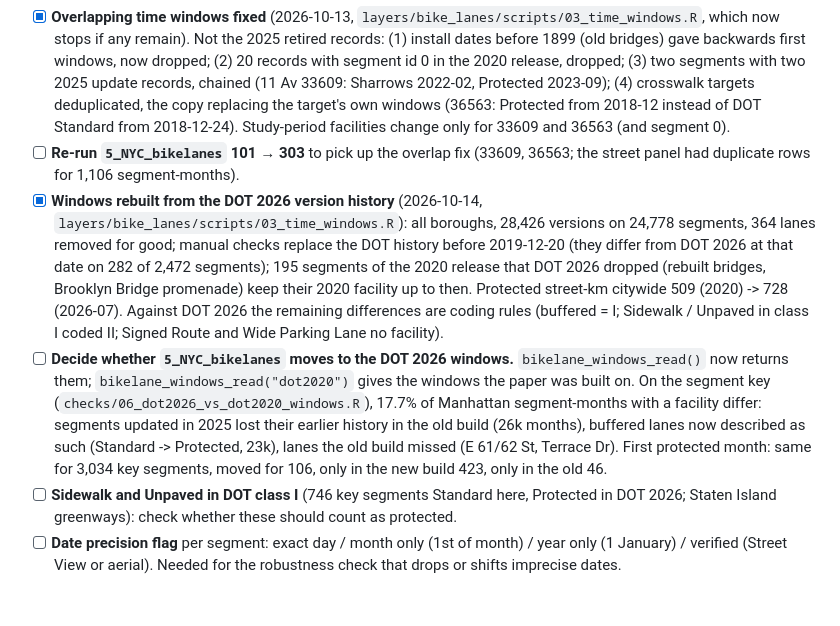
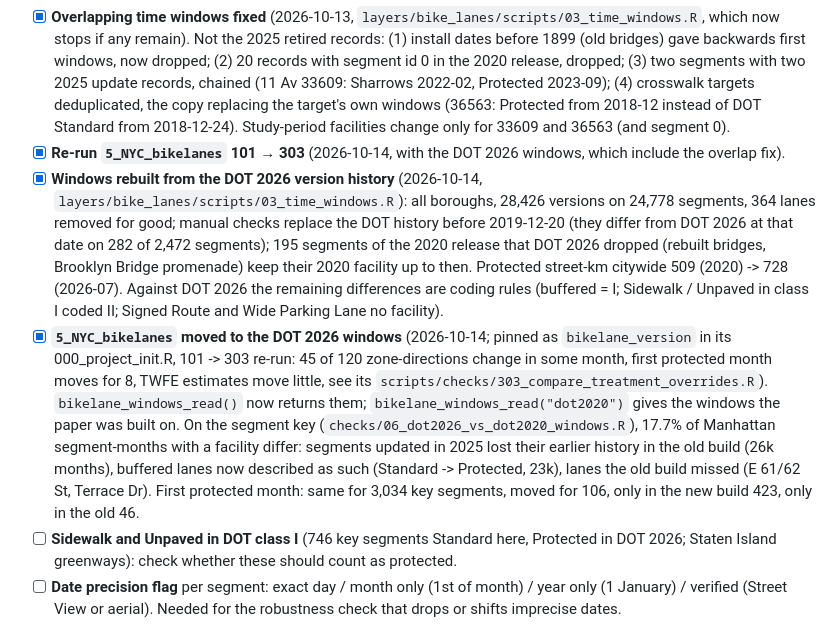
Before and after one commit to joris-klingen/nyc_streets, a Markdown page: TODO.md, the part around the change. Rendered like a GitHub page; blank space fills up the shorter version.

Commit message:
TODO: paper moved to the DOT 2026 windows
Co-Authored-By: Claude Opus 5.5 <noreply@anthropic.com>

```diff
--- a/TODO.md
+++ b/TODO.md
@@ -25,9 +25,9 @@
 - [ ] **Remaining disagreements outside the review.** After the upgrade-bug fix, 69 study-period segments still differ from the DOT 2026 history by more than a year, and 133 are protected in only one source. The 37 reviewed projects cover part of this; list what is left (`layers/bike_lanes/checks/02_pipeline_vs_dot_history.R` on the new windows) and decide whether a second review round is needed.
 - [ ] **27 segments moved earlier with the bug fix** (2016 → 1978), where the manual sheet codes the pre-upgrade type as protected. Check them against Street View or the aerial sheets.
 - [x] **Overlapping time windows fixed** (2026-10-13, `layers/bike_lanes/scripts/03_time_windows.R`, which now stops if any remain). Not the 2025 retired records: (1) install dates before 1899 (old bridges) gave backwards first windows, now dropped; (2) 20 records with segment id 0 in the 2020 release, dropped; (3) two segments with two 2025 update records, chained (11 Av 33609: Sharrows 2022-02, Protected 2023-09); (4) crosswalk targets deduplicated, the copy replacing the target's own windows (36563: Protected from 2018-12 instead of DOT Standard from 2018-12-24). Study-period facilities change only for 33609 and 36563 (and segment 0).
-- [ ] **Re-run `5_NYC_bikelanes` 101 → 303** to pick up the overlap fix (33609, 36563; the street panel had duplicate rows for 1,106 segment-months).
+- [x] **Re-run `5_NYC_bikelanes` 101 → 303** (2026-10-14, with the DOT 2026 windows, which include the overlap fix).
 - [x] **Windows rebuilt from the DOT 2026 version history** (2026-10-14, `layers/bike_lanes/scripts/03_time_windows.R`): all boroughs, 28,426 versions on 24,778 segments, 364 lanes removed for good; manual checks replace the DOT history before 2019-12-20 (they differ from DOT 2026 at that date on 282 of 2,472 segments); 195 segments of the 2020 release that DOT 2026 dropped (rebuilt bridges, Brooklyn Bridge promenade) keep their 2020 facility up to then. Protected street-km citywide 509 (2020) -> 728 (2026-07). Against DOT 2026 the remaining differences are coding rules (buffered = I; Sidewalk / Unpaved in class I coded II; Signed Route and Wide Parking Lane no facility).
-- [ ] **Decide whether `5_NYC_bikelanes` moves to the DOT 2026 windows.** `bikelane_windows_read()` now returns them; `bikelane_windows_read("dot2020")` gives the windows the paper was built on. On the segment key (`checks/06_dot2026_vs_dot2020_windows.R`), 17.7% of Manhattan segment-months with a facility differ: segments updated in 2025 lost their earlier history in the old build (26k months), buffered lanes now described as such (Standard -> Protected, 23k), lanes the old build missed (E 61/62 St, Terrace Dr). First protected month: same for 3,034 key segments, moved for 106, only in the new build 423, only in the old 46.
+- [x] **`5_NYC_bikelanes` moved to the DOT 2026 windows** (2026-10-14; pinned as `bikelane_version` in its 000_project_init.R, 101 -> 303 re-run: 45 of 120 zone-directions change in some month, first protected month moves for 8, TWFE estimates move little, see its `scripts/checks/303_compare_treatment_overrides.R`). `bikelane_windows_read()` now returns them; `bikelane_windows_read("dot2020")` gives the windows the paper was built on. On the segment key (`checks/06_dot2026_vs_dot2020_windows.R`), 17.7% of Manhattan segment-months with a facility differ: segments updated in 2025 lost their earlier history in the old build (26k months), buffered lanes now described as such (Standard -> Protected, 23k), lanes the old build missed (E 61/62 St, Terrace Dr). First protected month: same for 3,034 key segments, moved for 106, only in the new build 423, only in the old 46.
 - [ ] **Sidewalk and Unpaved in DOT class I** (746 key segments Standard here, Protected in DOT 2026; Staten Island greenways): check whether these should count as protected.
 - [ ] **Date precision flag** per segment: exact day / month only (1st of month) / year only (1 January) / verified (Street View or aerial). Needed for the robustness check that drops or shifts imprecise dates.
 - [ ] **3 Av (M029):** reviewed as first seen 2026-04, with nothing visible up to 2024-09. Record the window (after 2024-09, by 2026-04) rather than a point date.
```
